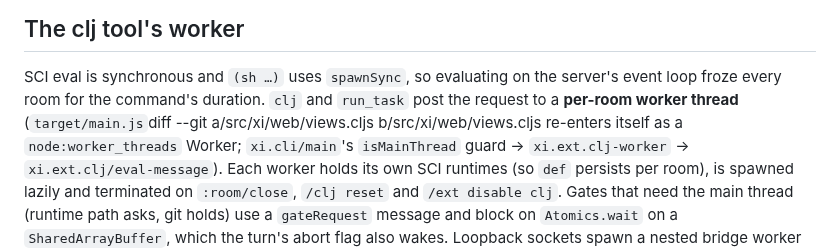
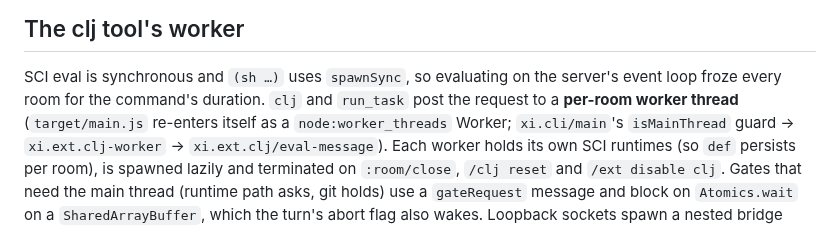
Before and after one commit to floscr/xi, a Markdown page: docs/architecture.md, the part around the change. GitHub-like rendering.

Commit message:
docs(architecture): remove a diff header pasted into the clj worker paragraph
f142361e committed a stray "diff --git a/src/xi/web/views.cljs …" line in
the middle of the per-room worker sentence.

```diff
--- a/docs/architecture.md
+++ b/docs/architecture.md
@@ -439,7 +439,7 @@ session save. See `xi.cli/start-prompt!`.
 
 SCI eval is synchronous and `(sh …)` uses `spawnSync`, so evaluating on the
 server's event loop froze every room for the command's duration. `clj` and
-`run_task` post the request to a **per-room worker thread** (`target/main.js`diff --git a/src/xi/web/views.cljs b/src/xi/web/views.cljs
+`run_task` post the request to a **per-room worker thread** (`target/main.js`
 re-enters itself as a `node:worker_threads` Worker; `xi.cli/main`'s
 `isMainThread` guard → `xi.ext.clj-worker` → `xi.ext.clj/eval-message`).
 Each worker holds its own SCI runtimes (so `def` persists per room), is
```
